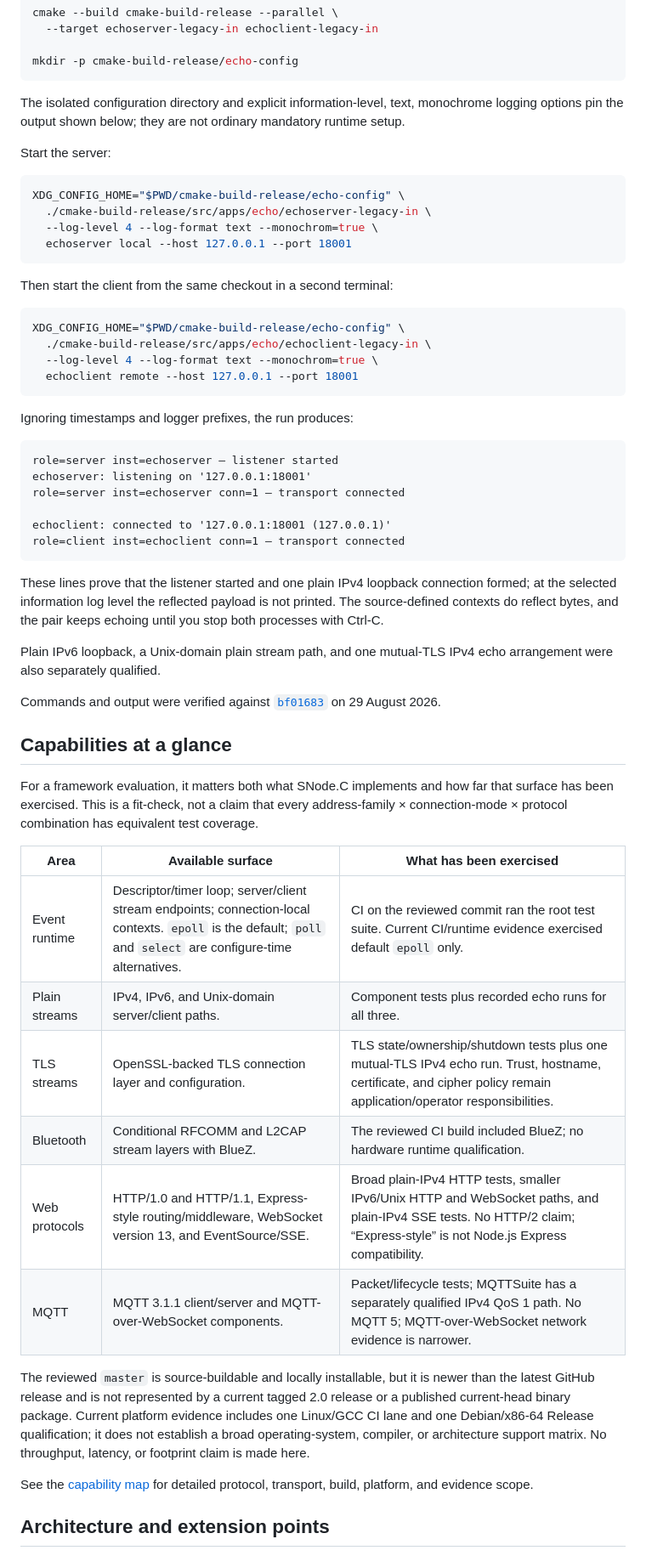
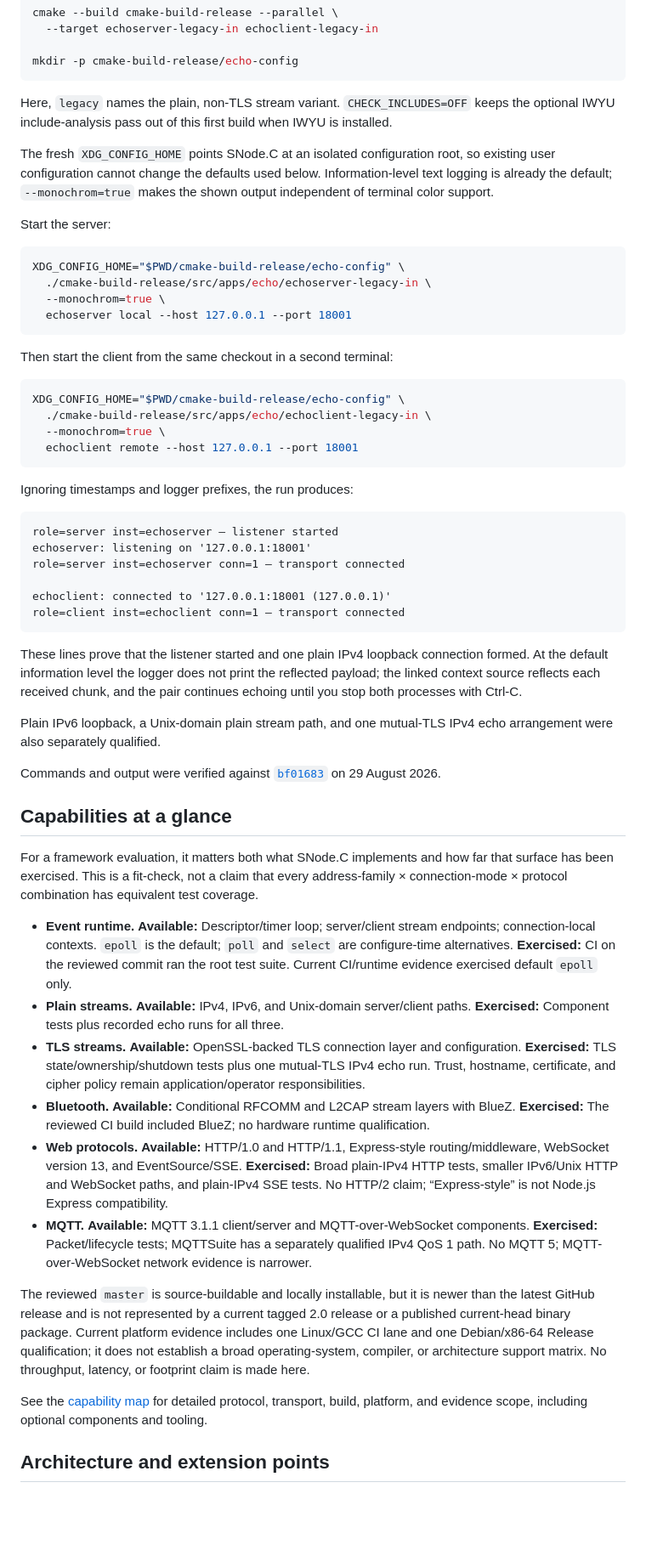
Before and after one commit to SNodeC/SNode.C-Landingpages, a Markdown page: SNode.C/README.md, the part around one of its changes. Shown at 85% size. GitHub-like rendering; blank space fills up the shorter version.

Commit message:
Apply final SNode.C publication corrections

````diff
--- a/SNode.C/README.md
+++ b/SNode.C/README.md
@@ -106,16 +110,21 @@ cmake --build cmake-build-release --parallel \
 mkdir -p cmake-build-release/echo-config
 ```
 
-The isolated configuration directory and explicit information-level, text,
-monochrome logging options pin the output shown below; they are not ordinary
-mandatory runtime setup.
+Here, `legacy` names the plain, non-TLS stream variant. `CHECK_INCLUDES=OFF`
+keeps the optional IWYU include-analysis pass out of this first build when IWYU
+is installed.
+
+The fresh `XDG_CONFIG_HOME` points SNode.C at an isolated configuration root, so
+existing user configuration cannot change the defaults used below.
+Information-level text logging is already the default; `--monochrom=true` makes
+the shown output independent of terminal color support.
 
 Start the server:
 
 ```sh
 XDG_CONFIG_HOME="$PWD/cmake-build-release/echo-config" \
   ./cmake-build-release/src/apps/echo/echoserver-legacy-in \
-  --log-level 4 --log-format text --monochrom=true \
+  --monochrom=true \
   echoserver local --host 127.0.0.1 --port 18001
 ```
 
@@ -124,7 +133,7 @@ Then start the client from the same checkout in a second terminal:
 ```sh
 XDG_CONFIG_HOME="$PWD/cmake-build-release/echo-config" \
   ./cmake-build-release/src/apps/echo/echoclient-legacy-in \
-  --log-level 4 --log-format text --monochrom=true \
+  --monochrom=true \
   echoclient remote --host 127.0.0.1 --port 18001
 ```
 
@@ -140,9 +149,9 @@ role=client inst=echoclient conn=1 — transport connected
 ```
 
 These lines prove that the listener started and one plain IPv4 loopback
-connection formed; at the selected information log level the reflected payload
-is not printed. The source-defined contexts do reflect bytes, and the pair keeps
-echoing until you stop both processes with Ctrl-C.
+connection formed. At the default information level the logger does not print
+the reflected payload; the linked context source reflects each received chunk,
+and the pair continues echoing until you stop both processes with Ctrl-C.
 
 Plain IPv6 loopback, a Unix-domain plain stream path, and one mutual-TLS IPv4
 echo arrangement were also separately qualified.
@@ -158,14 +167,29 @@ that surface has been exercised. This is a fit-check, not a claim that every
 address-family × connection-mode × protocol combination has equivalent test
 coverage.
 
-| Area | Available surface | What has been exercised |
-| --- | --- | --- |
-| Event runtime | Descriptor/timer loop; server/client stream endpoints; connection-local contexts. `epoll` is the default; `poll` and `select` are configure-time alternatives. | CI on the reviewed commit ran the root test suite. Current CI/runtime evidence exercised default `epoll` only. |
-| Plain streams | IPv4, IPv6, and Unix-domain server/client paths. | Component tests plus recorded echo runs for all three. |
-| TLS streams | OpenSSL-backed TLS connection layer and configuration. | TLS state/ownership/shutdown tests plus one mutual-TLS IPv4 echo run. Trust, hostname, certificate, and cipher policy remain application/operator responsibilities. |
-| Bluetooth | Conditional RFCOMM and L2CAP stream layers with BlueZ. | The reviewed CI build included BlueZ; no hardware runtime qualification. |
-| Web protocols | HTTP/1.0 and HTTP/1.1, Express-style routing/middleware, WebSocket version 13, and EventSource/SSE. | Broad plain-IPv4 HTTP tests, smaller IPv6/Unix HTTP and WebSocket paths, and plain-IPv4 SSE tests. No HTTP/2 claim; “Express-style” is not Node.js Express compatibility. |
-| MQTT | MQTT 3.1.1 client/server and MQTT-over-WebSocket components. | Packet/lifecycle tests; MQTTSuite has a separately qualified IPv4 QoS 1 path. No MQTT 5; MQTT-over-WebSocket network evidence is narrower. |
+- **Event runtime.** **Available:** Descriptor/timer loop; server/client stream
+  endpoints; connection-local contexts. `epoll` is the default; `poll` and
+  `select` are configure-time alternatives. **Exercised:** CI on the reviewed
+  commit ran the root test suite. Current CI/runtime evidence exercised default
+  `epoll` only.
+- **Plain streams.** **Available:** IPv4, IPv6, and Unix-domain server/client
+  paths. **Exercised:** Component tests plus recorded echo runs for all three.
+- **TLS streams.** **Available:** OpenSSL-backed TLS connection layer and
+  configuration. **Exercised:** TLS state/ownership/shutdown tests plus one
+  mutual-TLS IPv4 echo run. Trust, hostname, certificate, and cipher policy
+  remain application/operator responsibilities.
+- **Bluetooth.** **Available:** Conditional RFCOMM and L2CAP stream layers with
+  BlueZ. **Exercised:** The reviewed CI build included BlueZ; no hardware runtime
+  qualification.
+- **Web protocols.** **Available:** HTTP/1.0 and HTTP/1.1, Express-style
+  routing/middleware, WebSocket version 13, and EventSource/SSE. **Exercised:**
+  Broad plain-IPv4 HTTP tests, smaller IPv6/Unix HTTP and WebSocket paths, and
+  plain-IPv4 SSE tests. No HTTP/2 claim; “Express-style” is not Node.js Express
+  compatibility.
+- **MQTT.** **Available:** MQTT 3.1.1 client/server and MQTT-over-WebSocket
+  components. **Exercised:** Packet/lifecycle tests; MQTTSuite has a separately
+  qualified IPv4 QoS 1 path. No MQTT 5; MQTT-over-WebSocket network evidence is
+  narrower.
 
 The reviewed `master` is source-buildable and locally installable, but it is
 newer than the latest GitHub release and is not represented by a current tagged
@@ -176,7 +200,7 @@ architecture support matrix. No throughput, latency, or footprint claim is made
 here.
 
 See the [capability map](docs/capabilities.md) for detailed protocol, transport,
-build, platform, and evidence scope.
+build, platform, and evidence scope, including optional components and tooling.
 
 ## Architecture and extension points
 
````
Also changed, not shown: other parts of SNode.C/README.md (+5 -1 lines), SNode.C/workflow/12-POST-REVIEW-CORRECTIONS.md (added, +124 -0 lines).
